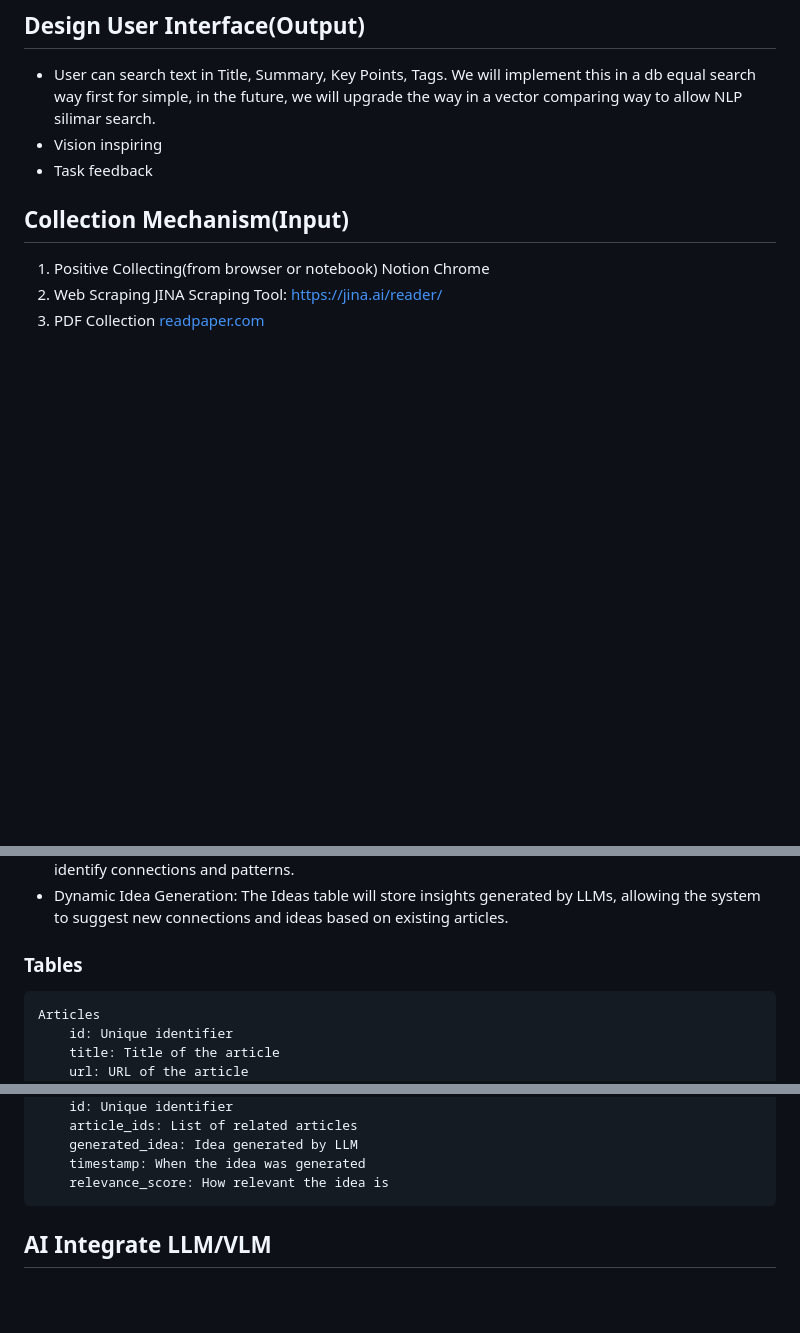
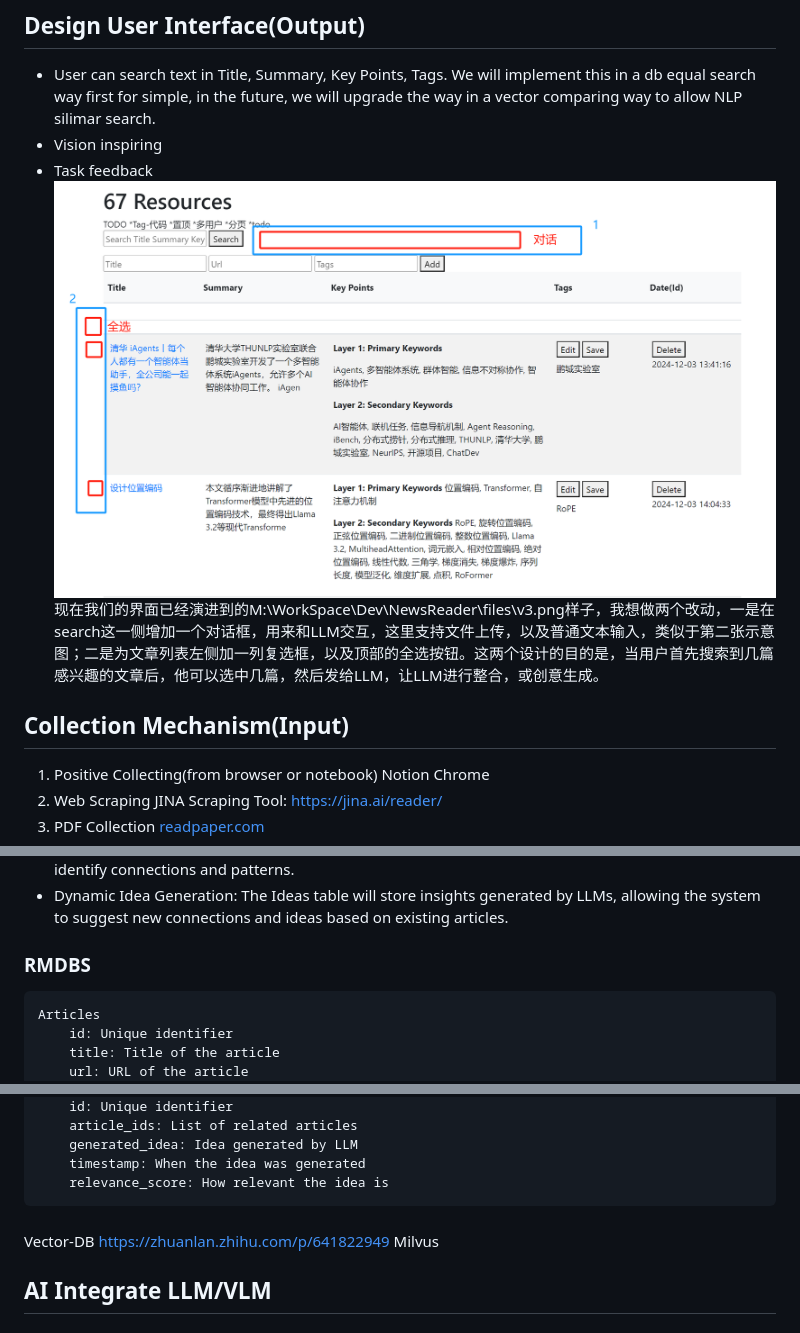
Before and after one commit to g29times/NewsReader, a Markdown page: files/SYSTEM-DESIGN.md, 3 parts joined by grey strips. Drawn GitHub-style; pictures changed too: files/v4-design.png (added); blank space fills up the shorter version.

```diff
--- a/files/SYSTEM-DESIGN.md
+++ b/files/SYSTEM-DESIGN.md
@@ -50,6 +50,8 @@ https://help.flomoapp.com/basic/xgbj.html
 - User can search text in Title, Summary, Key Points, Tags. We will implement this in a db equal search way first for simple, in the future, we will upgrade the way in a vector comparing way to allow NLP silimar search.
 - Vision inspiring
 - Task feedback
+![alt text](v4-design.png)
+现在我们的界面已经演进到的M:\WorkSpace\Dev\NewsReader\files\v3.png样子，我想做两个改动，一是在search这一侧增加一个对话框，用来和LLM交互，这里支持文件上传，以及普通文本输入，类似于第二张示意图；二是为文章列表左侧加一列复选框，以及顶部的全选按钮。这两个设计的目的是，当用户首先搜索到几篇感兴趣的文章后，他可以选中几篇，然后发给LLM，让LLM进行整合，或创意生成。
 
 ## Collection Mechanism(Input)
 1. Positive Collecting(from browser or notebook)
@@ -65,7 +67,7 @@ https://help.flomoapp.com/basic/xgbj.html
 - Metadata Strategy: Capture detailed metadata to facilitate search, filtering, and idea generation. Use fields like weight, area, topic, branch, and persons to categorize and relate articles.
 - Data Fusion: Use the Relations table to store static relationships between articles. This can be used to identify connections and patterns.
 - Dynamic Idea Generation: The Ideas table will store insights generated by LLMs, allowing the system to suggest new connections and ideas based on existing articles.
-### Tables
+### RMDBS
     Articles
         id: Unique identifier
         title: Title of the article
@@ -91,6 +93,10 @@ https://help.flomoapp.com/basic/xgbj.html
         generated_idea: Idea generated by LLM
         timestamp: When the idea was generated
         relevance_score: How relevant the idea is
+###
+Vector-DB
+https://zhuanlan.zhihu.com/p/641822949
+Milvus
 
 ## AI Integrate LLM/VLM
 ### Design Considerations
```
Also changed, not shown: README.md (+11 -0 lines), files/rag-design.png (added), 12 other files.
